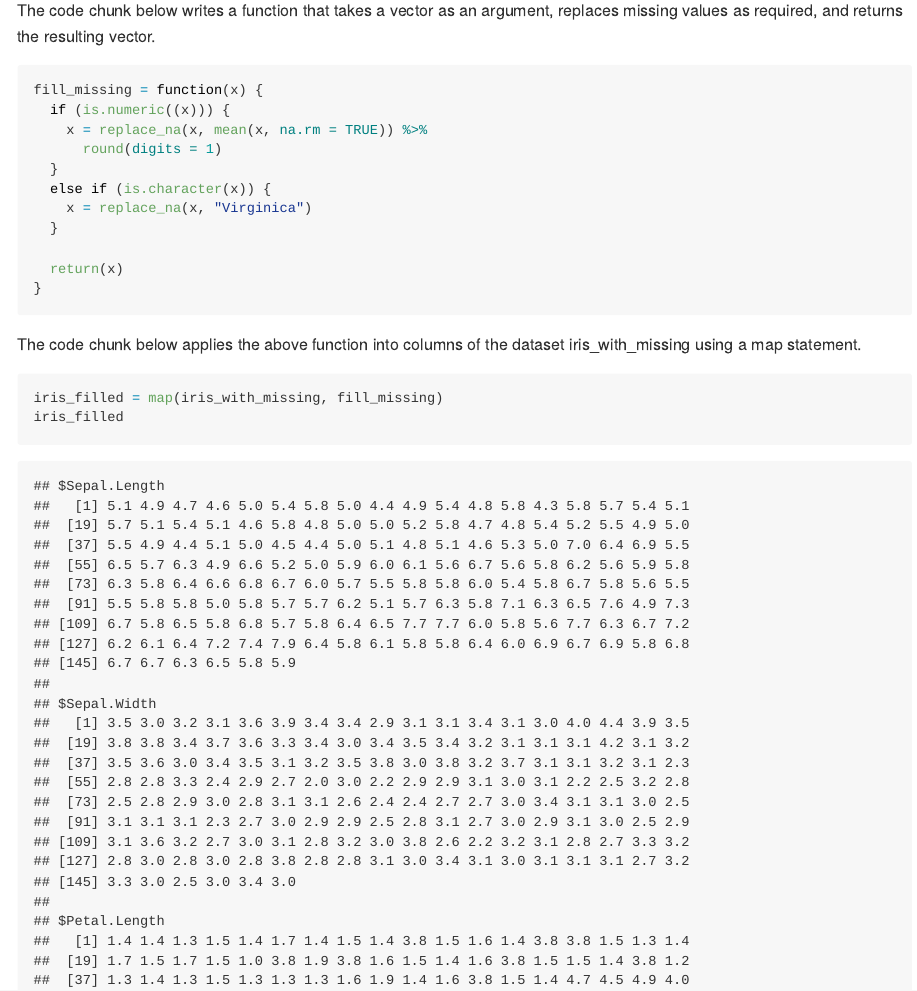
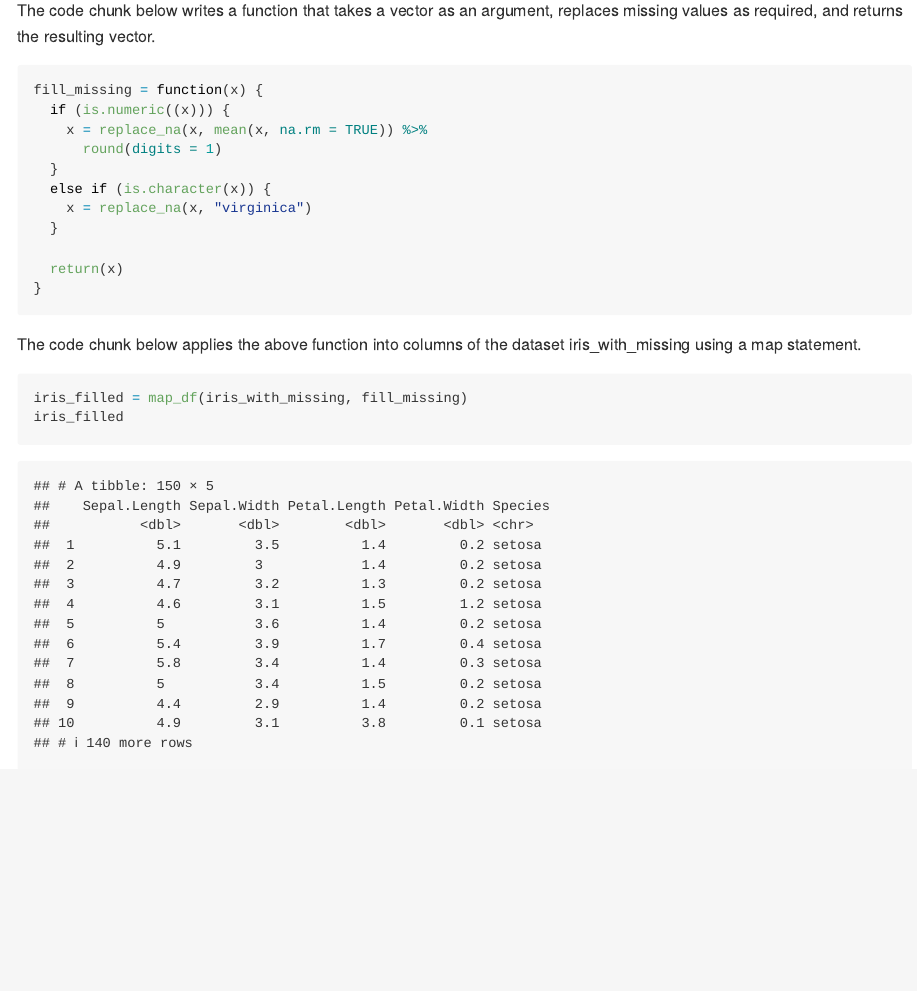
Before and after one commit to Ianqyh/p8105_hw5_yq2321, an R Markdown document (p8105_hw5_yq2321.Rmd): the page in a window 1100 px wide, from 2740 px down. Rendered offline with R 4.5, knitr and Pandoc, with nearby package versions; long lines of code are wrapped.

Commit message:
minor changes

````diff
--- a/p8105_hw5_yq2321.Rmd
+++ b/p8105_hw5_yq2321.Rmd
@@ -85,7 +85,7 @@ fill_missing = function(x) {
       round(digits = 1)
   }
   else if (is.character(x)) {
-    x = replace_na(x, "Virginica")
+    x = replace_na(x, "virginica")
   }
 
   return(x)
@@ -95,6 +95,6 @@ fill_missing = function(x) {
 The code chunk below applies the above function into columns of the dataset iris_with_missing using a map statement.
 
 ```{r}
-iris_filled = map(iris_with_missing, fill_missing)
+iris_filled = map_df(iris_with_missing, fill_missing)
 iris_filled
 ```
````
Also changed, not shown: p8105_hw5_yq2321.md.
